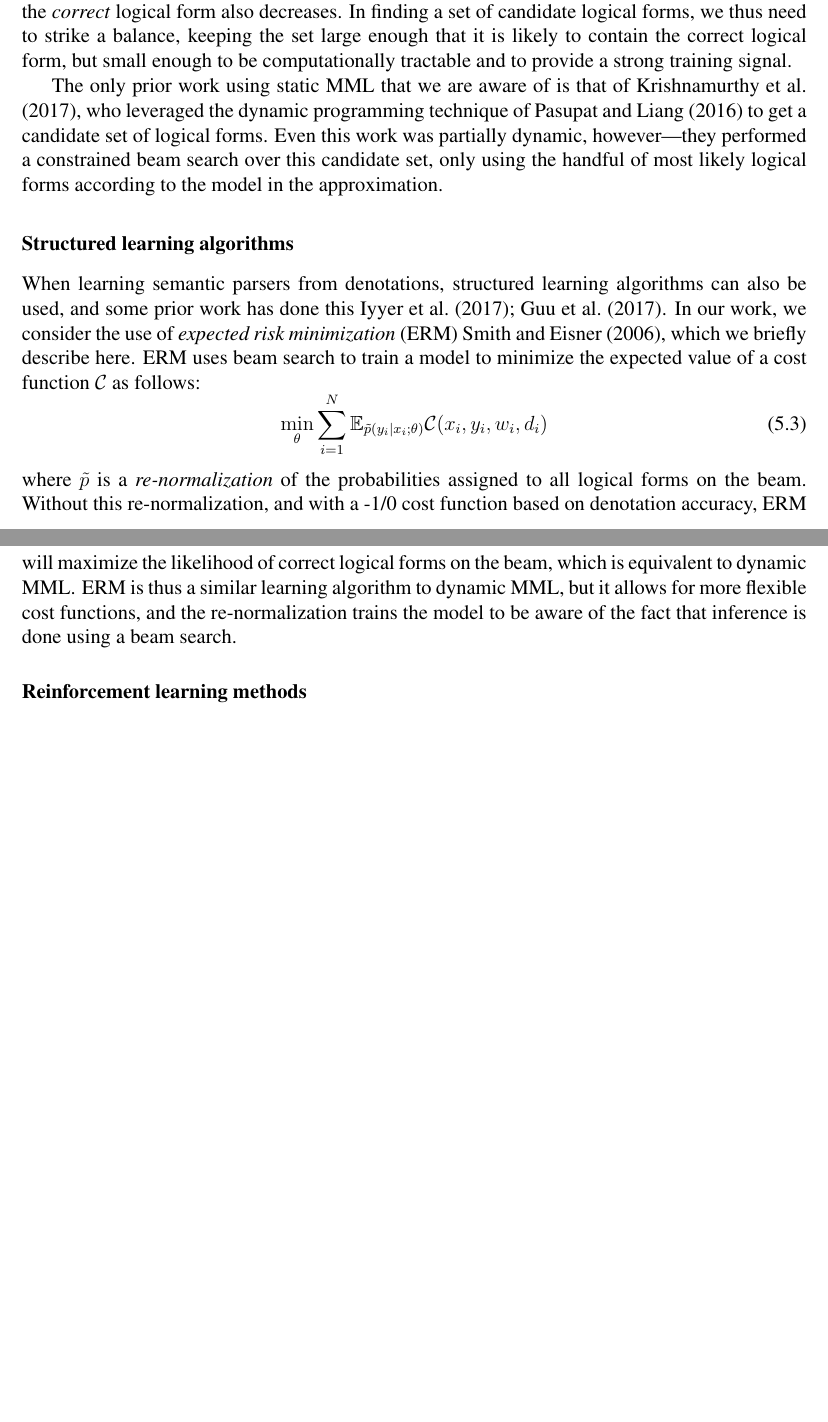
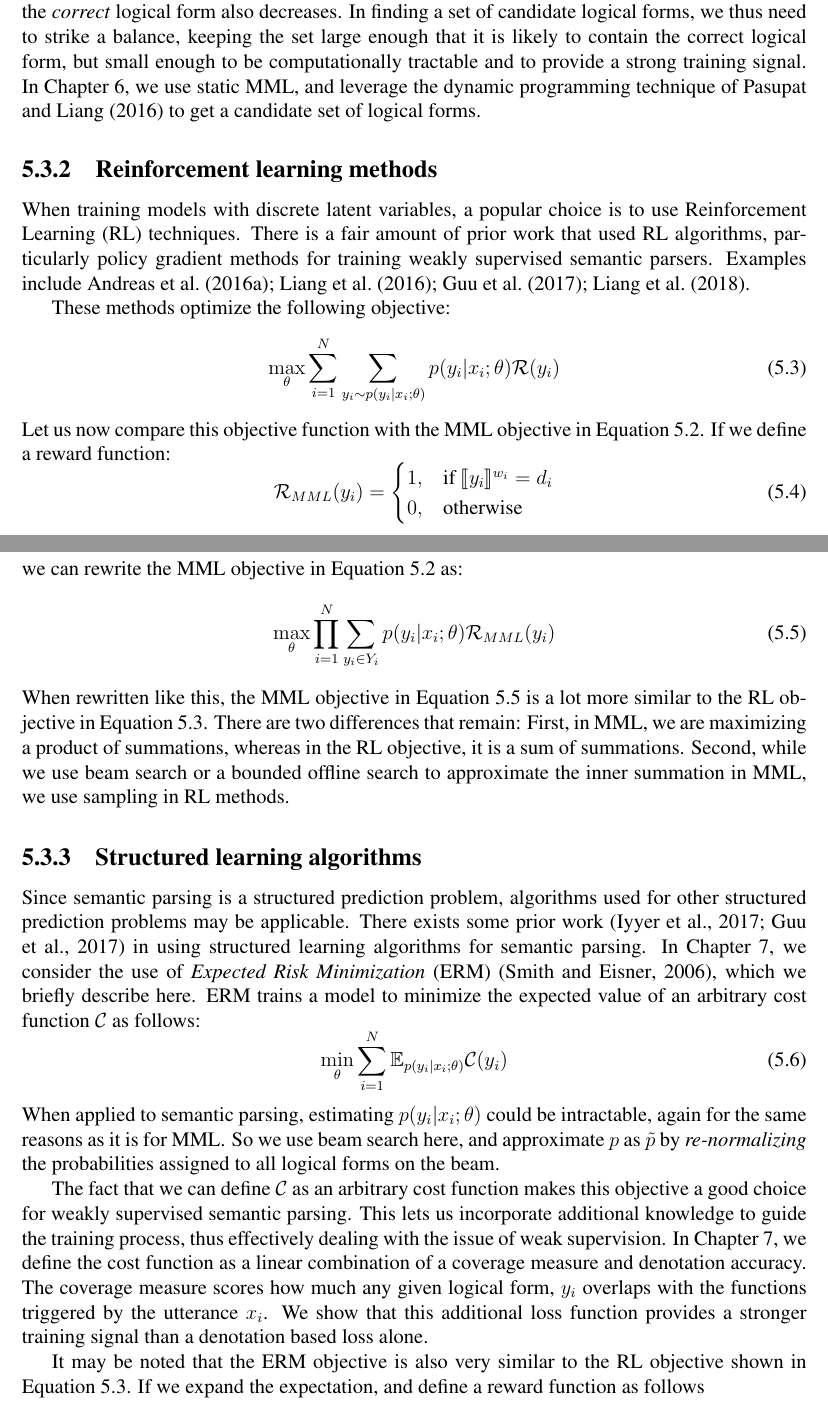
Before and after one commit to pdasigi/thesis, a LaTeX thesis (pdasigi_thesis.tex, which reads chapters/reasoning_related_work.tex): two parts of pages 63 and 64 of 99 before the commit and two parts of pages 63 and 64 of 101 after it, joined at a grey line, cut so that both start at the same text, the shorter picture padded with empty space. Compiled offline with pdfLaTeX.

Commit message:
updated reasoning related work

```diff
--- a/chapters/reasoning_related_work.tex
+++ b/chapters/reasoning_related_work.tex
@@ -231,30 +236,75 @@ candidate set decreases, the likelihood of the set actually containing the
 logical forms, we thus need to strike a balance, keeping the set large enough
 that it is likely to contain the correct logical form, but small enough to be
 computationally tractable and to provide a strong training signal.
+In Chapter~\ref{chapter:wikitables}, we use static MML, and leverage the dynamic
+programming technique of \citet{pasupat2016inferring} to get a candidate set of logical
+forms.
 
-The only prior work using static MML that we are aware of is that of
-\citet{krishnamurthy2017neural}, who leveraged the dynamic programming
-technique of \citet{pasupat2016inferring} to get a candidate set of logical
-forms.  Even this work was partially dynamic, however---they performed a
-constrained beam search over this candidate set, only using the handful of most
-likely logical forms according to the model in the approximation.
+\subsection{Reinforcement learning methods}
+When training models with discrete latent variables, a popular choice is to use
+Reinforcement Learning (RL) techniques. There is a fair amount of prior work that
+used RL algorithms, particularly policy gradient methods for training weakly
+supervised semantic parsers. Examples
+include~\cite{Andreas2016LearningTC,Liang2016NeuralSM,guu2017bridging,liang2018memory}.
 
-\subsubsection{Structured learning algorithms}\label{sec:erm}
-When learning semantic parsers from denotations, structured learning algorithms
-can also be used, and some prior work has done
-this~\cite{IyyerSQA2016,guu2017bridging}.  In our work, we consider the use of
-\emph{expected risk minimization} (ERM)~\cite{smith2006minimum}, which we
-briefly describe here.  ERM uses beam search to train a model to minimize the
-expected value of a cost function $\mathcal{C}$ as follows: \begin{equation}
-\min_{\theta} \sum_{i=1}^{N} \mathbb{E}_{\tilde{p}(y_i|x_i;
-\theta)}\mathcal{C}(x_i, y_i, w_i, d_i) \label{eq:erm} \end{equation}
+These methods optimize the following objective:
+\begin{equation}
+	\max_{\theta} \sum_{i=1}^N \sum_{y_i \sim p(y_i|x_i;\theta)} p(y_i|x_i;\theta) \mathcal{R}(y_i)
+	\label{eq:rl_objective}
+\end{equation}
+Let us now compare this objective function with the MML objective in
+Equation~\ref{eq:mml_objective}. If we define a reward function:
+\begin{equation}
+	\mathcal{R}_{MML}(y_i) =
+	\begin{cases}
+		1, & \text{if } \llbracket y_i \rrbracket^{w_i} = d_i\\
+		0, & \text{otherwise}
+	\end{cases}
+	\label{eq:mml_reward}
+\end{equation}
+we can rewrite the MML objective in Equation~\ref{eq:mml_objective} as:
+\begin{equation}
+	\max_{\theta} \prod_{i=1}^N \sum_{y_i \in Y_i} p(y_i|x_i;\theta)
+	\mathcal{R}_{MML}(y_i)
+	\label{eq:mml_objective2}
+\end{equation}
+When rewritten like this, the MML objective in Equation~\ref{eq:mml_objective2} is a lot more
+similar to the RL objective in Equation~\ref{eq:rl_objective}. There are two
+differences that remain: First, in MML, we are maximizing a product of summations,
+whereas in the RL objective, it is a sum of summations. Second, while we use
+beam search or a bounded offline search to approximate the inner summation in
+MML, we use sampling in RL methods.
 
-\noindent where $\tilde{p}$ is a \emph{re-normalization} of the probabilities
-assigned to all logical forms on the beam.  Without this re-normalization, and
-with a -1/0 cost function based on denotation accuracy, ERM will maximize the
-likelihood of correct logical forms on the beam, which is equivalent to dynamic
-MML\@.  ERM is thus a similar learning algorithm to dynamic MML, but it allows
-for more flexible cost functions, and the re-normalization trains the model to
-be aware of the fact that inference is done using a beam search.
+\subsection{Structured learning algorithms}\label{sec:erm}
+Since semantic parsing is a structured prediction problem, algorithms used for
+other structured prediction problems may be applicable.
+There exists some prior work~\citep{IyyerSQA2016,guu2017bridging} in using
+structured learning algorithms for semantic parsing. In
+Chapter~\ref{chapter:nlvr}, we consider the use of
+\emph{Expected Risk Minimization} (ERM)~\citep{smith2006minimum}, which we
+briefly describe here.  ERM trains a model to minimize the
+expected value of an arbitrary cost function $\mathcal{C}$ as follows:
+\begin{equation}
+\min_{\theta} \sum_{i=1}^{N} \mathbb{E}_{p(y_i|x_i;
+\theta)}\mathcal{C}(y_i) \label{eq:erm_objective}
+\end{equation}
 
-\subsubsection{Reinforcement learning methods}
+\noindent When applied to semantic parsing, estimating $p(y_i|x_i; \theta)$
+could be intractable, again for the same reasons as it is for MML\@. So we use
+beam search here, and approximate $p$ as $\tilde{p}$ by \emph{re-normalizing}
+the probabilities assigned to all logical forms on the beam.
+
+The fact that we can define $\mathcal{C}$ as an arbitrary cost function makes
+this objective a good choice for weakly supervised semantic parsing. This lets
+us incorporate additional knowledge to guide the training process,
+thus effectively dealing with the issue of weak supervision. In
+Chapter~\ref{chapter:nlvr}, we define the cost function as a linear combination
+of a coverage measure and denotation accuracy. The coverage measure scores how
+much any given logical form, $y_i$ overlaps with the functions triggered by the
+utterance $x_i$. We show that this additional loss function provides a
+stronger training signal than a denotation based loss alone.
+
+It may be noted that the ERM objective is also very similar to the RL objective
+shown in Equation~\ref{eq:rl_objective}. If we expand the expectation, and
+define a reward function as follows
+\begin{equation}
@@ -260,0 +328 @@ be aware of the fact that inference is done using a beam search.
+\cite{guu2017bridging} note the
```
Also changed, not shown: thesis.bib (+9 -0 lines), chapters/reasoning_related_work.tex (60 more changed lines).
